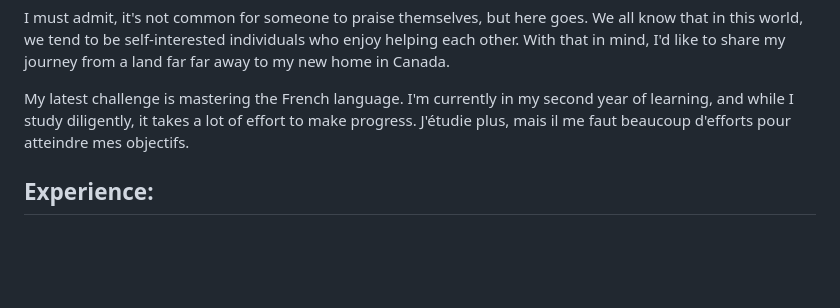
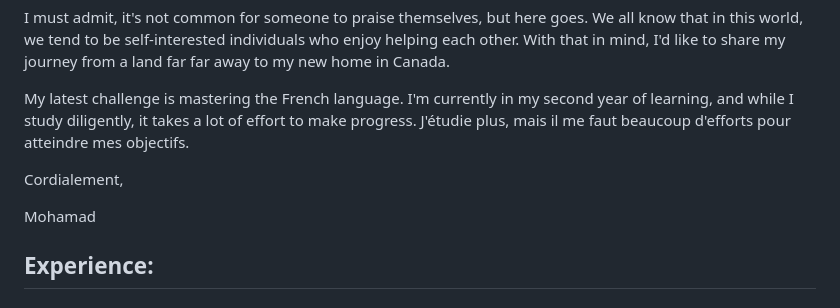
Before and after one commit to Slmaking/Slmaking.github.io, a Markdown page: README.md, the part around the change. GitHub-like rendering; blank space fills up the shorter version.

```diff
--- a/README.md
+++ b/README.md
@@ -20,6 +20,10 @@ I'm a data scientist with a background in statistical analysis and machine learn
 I must admit, it's not common for someone to praise themselves, but here goes. We all know that in this world, we tend to be self-interested individuals who enjoy helping each other. With that in mind, I'd like to share my journey from a land far far away to my new home in Canada.
 
 My latest challenge is mastering the French language. I'm currently in my second year of learning, and while I study diligently, it takes a lot of effort to make progress. J'étudie plus, mais il me faut beaucoup d'efforts pour atteindre mes objectifs.
+
+Cordialement,
+
+Mohamad
 
 
 ## **Experience:**
```
